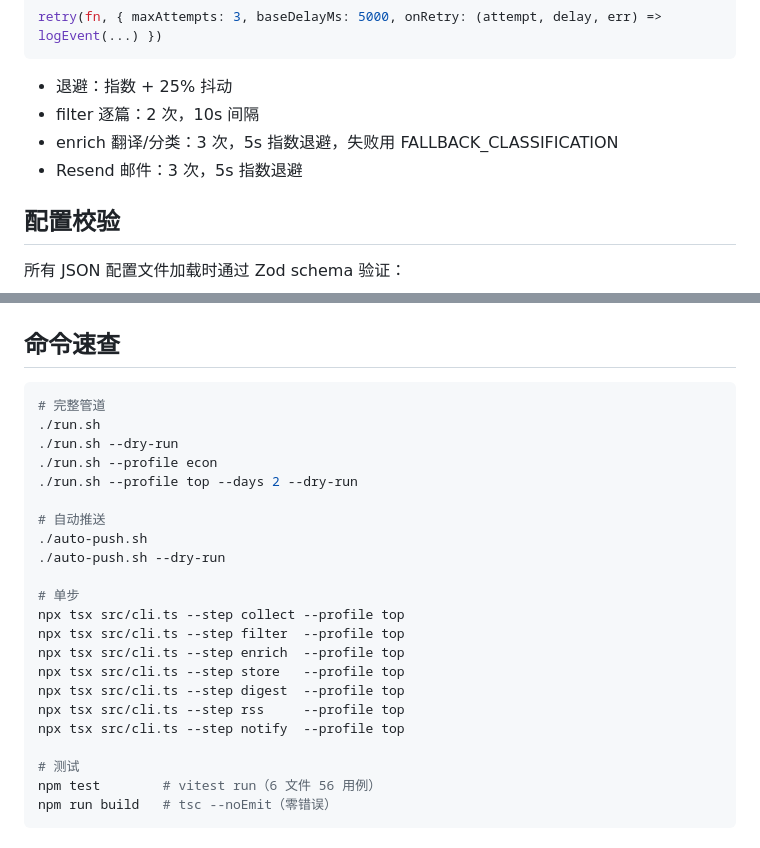
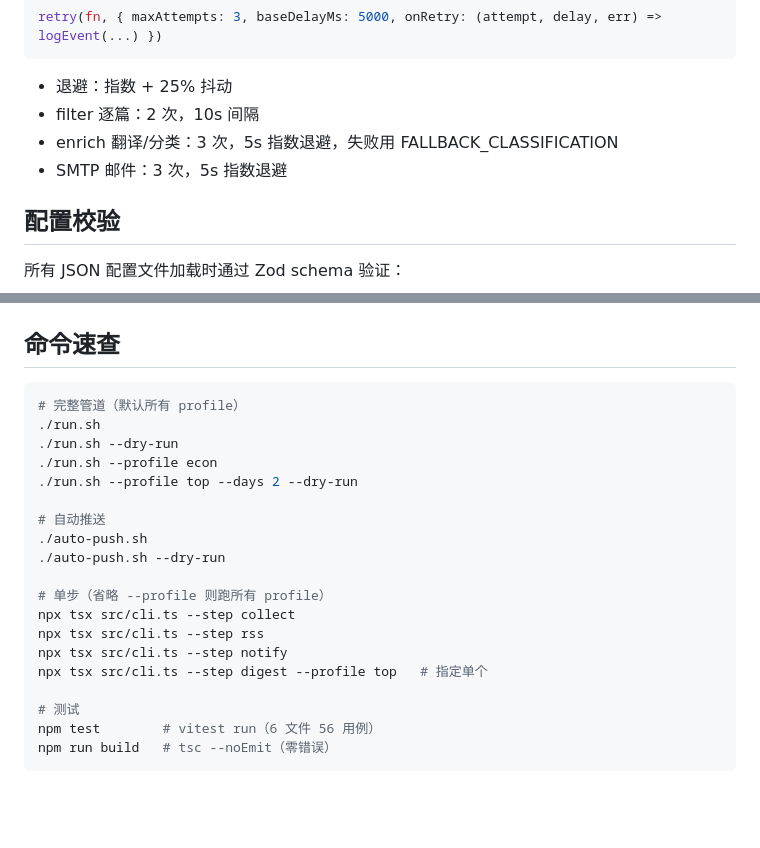
Before and after one commit to kaleidigit/paper-tracker, a Markdown page: CLAUDE.md, 2 parts joined by grey strips. GitHub-like rendering; blank space fills up the shorter version.

````diff
--- a/CLAUDE.md
+++ b/CLAUDE.md
@@ -230,7 +230,7 @@ retry(fn, { maxAttempts: 3, baseDelayMs: 5000, onRetry: (attempt, delay, err) =>
 - 退避：指数 + 25% 抖动
 - filter 逐篇：2 次，10s 间隔
 - enrich 翻译/分类：3 次，5s 指数退避，失败用 FALLBACK_CLASSIFICATION
-- Resend 邮件：3 次，5s 指数退避
+- SMTP 邮件：3 次，5s 指数退避
 
 ## 配置校验
 
@@ -259,7 +259,7 @@ sqlite3 data/top/papers.db "SELECT COUNT(*) FROM papers;"
 ## 命令速查
 
 ```bash
-# 完整管道
+# 完整管道（默认所有 profile）
 ./run.sh
 ./run.sh --dry-run
 ./run.sh --profile econ
@@ -269,14 +269,11 @@ sqlite3 data/top/papers.db "SELECT COUNT(*) FROM papers;"
 ./auto-push.sh
 ./auto-push.sh --dry-run
 
-# 单步
-npx tsx src/cli.ts --step collect --profile top
-npx tsx src/cli.ts --step filter  --profile top
-npx tsx src/cli.ts --step enrich  --profile top
-npx tsx src/cli.ts --step store   --profile top
-npx tsx src/cli.ts --step digest  --profile top
-npx tsx src/cli.ts --step rss     --profile top
-npx tsx src/cli.ts --step notify  --profile top
+# 单步（省略 --profile 则跑所有 profile）
+npx tsx src/cli.ts --step collect
+npx tsx src/cli.ts --step rss
+npx tsx src/cli.ts --step notify
+npx tsx src/cli.ts --step digest --profile top   # 指定单个
 
 # 测试
 npm test        # vitest run（6 文件 56 用例）
````
Also changed, not shown: README.md (+11 -10 lines).
